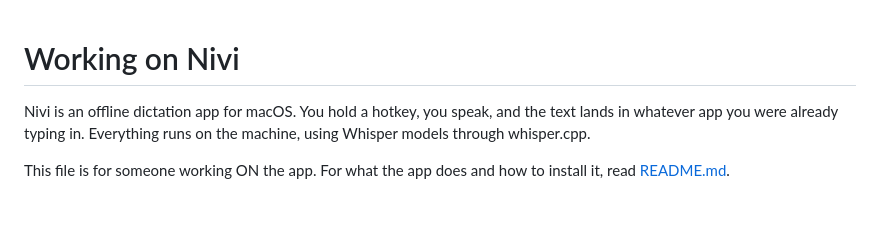
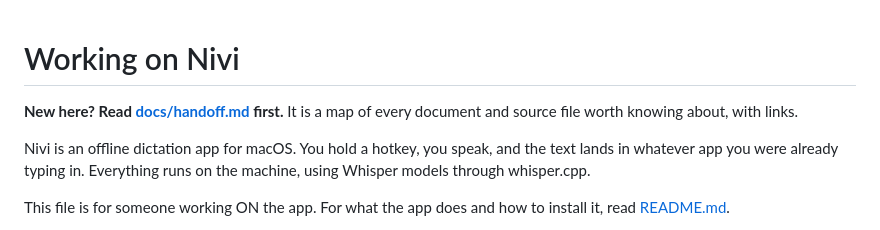
Before and after one commit to Dvirco1234/nivi, a Markdown page: CLAUDE.md, the part around the change. Rendered like a GitHub page; blank space fills up the shorter version.

```diff
--- a/CLAUDE.md
+++ b/CLAUDE.md
@@ -1,4 +1,8 @@
 # Working on Nivi
+
+**New here? Read [docs/handoff.md](docs/handoff.md) first.** It is a map of
+every document and source file worth knowing about, with links.
+
 
 Nivi is an offline dictation app for macOS. You hold a hotkey, you speak, and the
 text lands in whatever app you were already typing in. Everything runs on the
```
Also changed, not shown: docs/handoff.md (added, +193 -0 lines).
